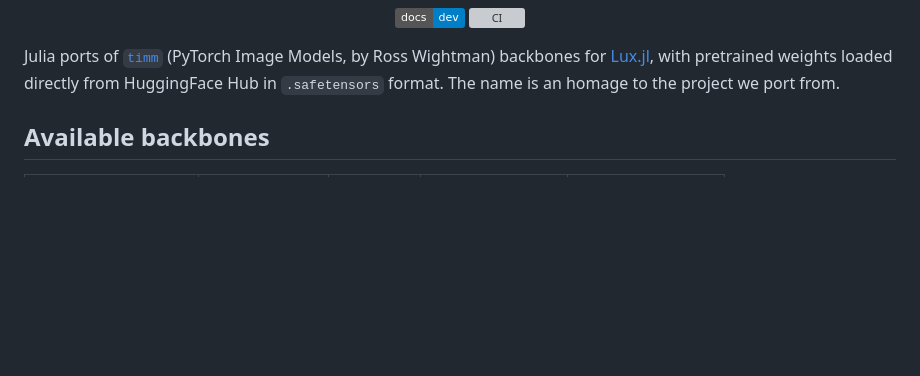
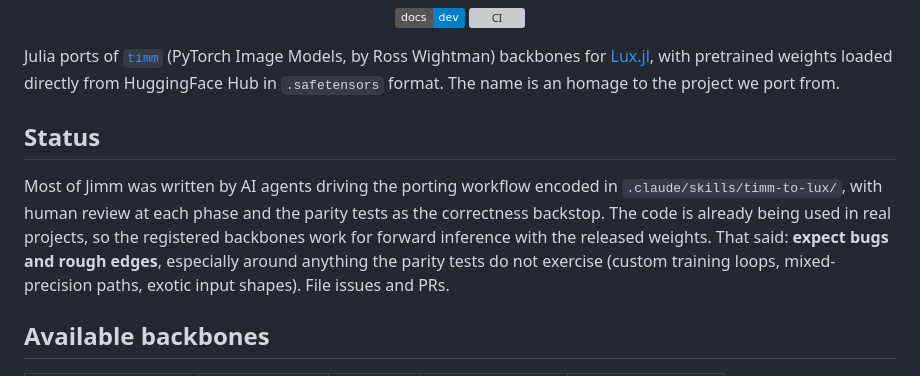
Before and after one commit to csvance/Jimm.jl, a Markdown page: README.md, the part around the change. GitHub-like rendering; badges without logos; blank space fills up the shorter version; grey boxes are pictures that could not be loaded.

```diff
--- a/README.md
+++ b/README.md
@@ -11,6 +11,17 @@
 Julia ports of [`timm`][timm] (PyTorch Image Models, by Ross Wightman) backbones
 for [Lux.jl][lux], with pretrained weights loaded directly from HuggingFace Hub
 in `.safetensors` format. The name is an homage to the project we port from.
+
+## Status
+
+Most of Jimm was written by AI agents driving the porting workflow
+encoded in `.claude/skills/timm-to-lux/`, with human review at each
+phase and the parity tests as the correctness backstop. The code is
+already being used in real projects, so the registered backbones work
+for forward inference with the released weights. That said: **expect
+bugs and rough edges**, especially around anything the parity tests do
+not exercise (custom training loops, mixed-precision paths, exotic
+input shapes). File issues and PRs.
 
 ## Available backbones
 
```
Also changed, not shown: docs/src/index.md (+40 -29 lines).
